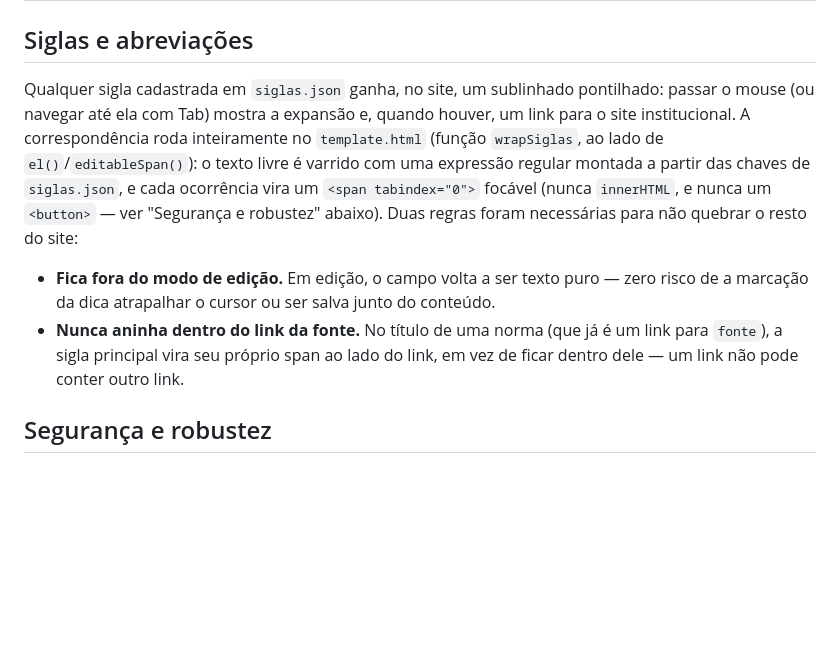
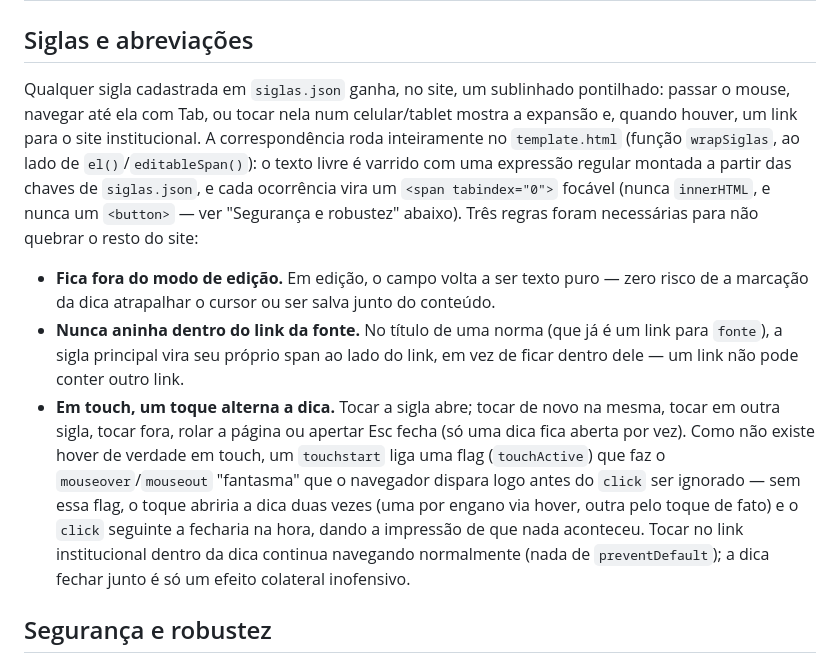
Before and after one commit to telohub/telohub.github.io, a Markdown page: README.md, the part around the change. GitHub-like rendering; blank space fills up the shorter version.

Commit message:
Enhance acronym handling and touch interaction details
Updated the description of acronym handling and added touch interaction details.

```diff
--- a/README.md
+++ b/README.md
@@ -73,10 +73,11 @@ O script injeta `meta.json` + `blocos.json` + `normas.json` + `notas.json` + `si
 
 ## Siglas e abreviações
 
-Qualquer sigla cadastrada em `siglas.json` ganha, no site, um sublinhado pontilhado: passar o mouse (ou navegar até ela com Tab) mostra a expansão e, quando houver, um link para o site institucional. A correspondência roda inteiramente no `template.html` (função `wrapSiglas`, ao lado de `el()`/`editableSpan()`): o texto livre é varrido com uma expressão regular montada a partir das chaves de `siglas.json`, e cada ocorrência vira um `<span tabindex="0">` focável (nunca `innerHTML`, e nunca um `<button>` — ver "Segurança e robustez" abaixo). Duas regras foram necessárias para não quebrar o resto do site:
+Qualquer sigla cadastrada em `siglas.json` ganha, no site, um sublinhado pontilhado: passar o mouse, navegar até ela com Tab, ou tocar nela num celular/tablet mostra a expansão e, quando houver, um link para o site institucional. A correspondência roda inteiramente no `template.html` (função `wrapSiglas`, ao lado de `el()`/`editableSpan()`): o texto livre é varrido com uma expressão regular montada a partir das chaves de `siglas.json`, e cada ocorrência vira um `<span tabindex="0">` focável (nunca `innerHTML`, e nunca um `<button>` — ver "Segurança e robustez" abaixo). Três regras foram necessárias para não quebrar o resto do site:
 
 - **Fica fora do modo de edição.** Em edição, o campo volta a ser texto puro — zero risco de a marcação da dica atrapalhar o cursor ou ser salva junto do conteúdo.
 - **Nunca aninha dentro do link da fonte.** No título de uma norma (que já é um link para `fonte`), a sigla principal vira seu próprio span ao lado do link, em vez de ficar dentro dele — um link não pode conter outro link.
+- **Em touch, um toque alterna a dica.** Tocar a sigla abre; tocar de novo na mesma, tocar em outra sigla, tocar fora, rolar a página ou apertar Esc fecha (só uma dica fica aberta por vez). Como não existe hover de verdade em touch, um `touchstart` liga uma flag (`touchActive`) que faz o `mouseover`/`mouseout` "fantasma" que o navegador dispara logo antes do `click` ser ignorado — sem essa flag, o toque abriria a dica duas vezes (uma por engano via hover, outra pelo toque de fato) e o `click` seguinte a fecharia na hora, dando a impressão de que nada aconteceu. Tocar no link institucional dentro da dica continua navegando normalmente (nada de `preventDefault`); a dica fechar junto é só um efeito colateral inofensivo.
 
 ## Segurança e robustez
 
```
